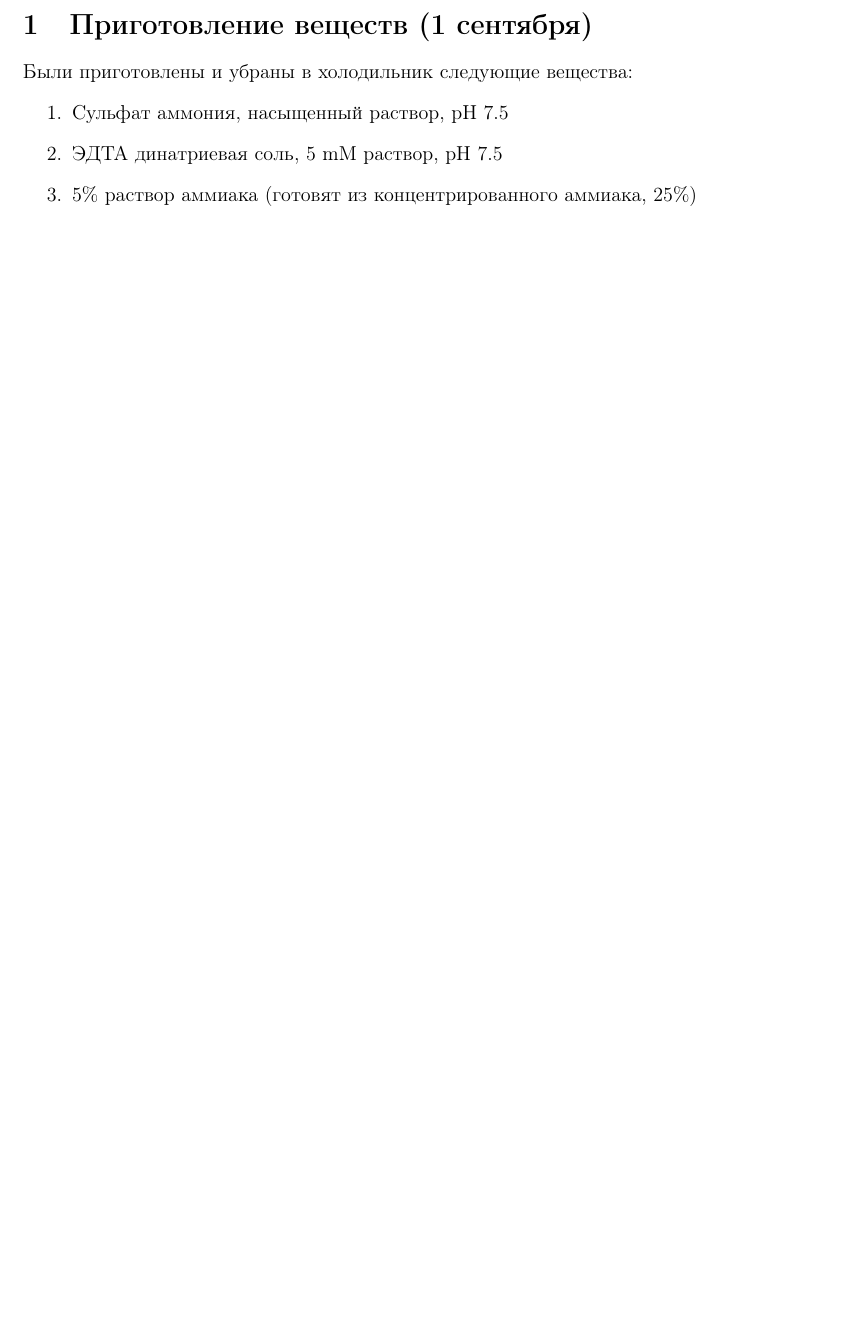
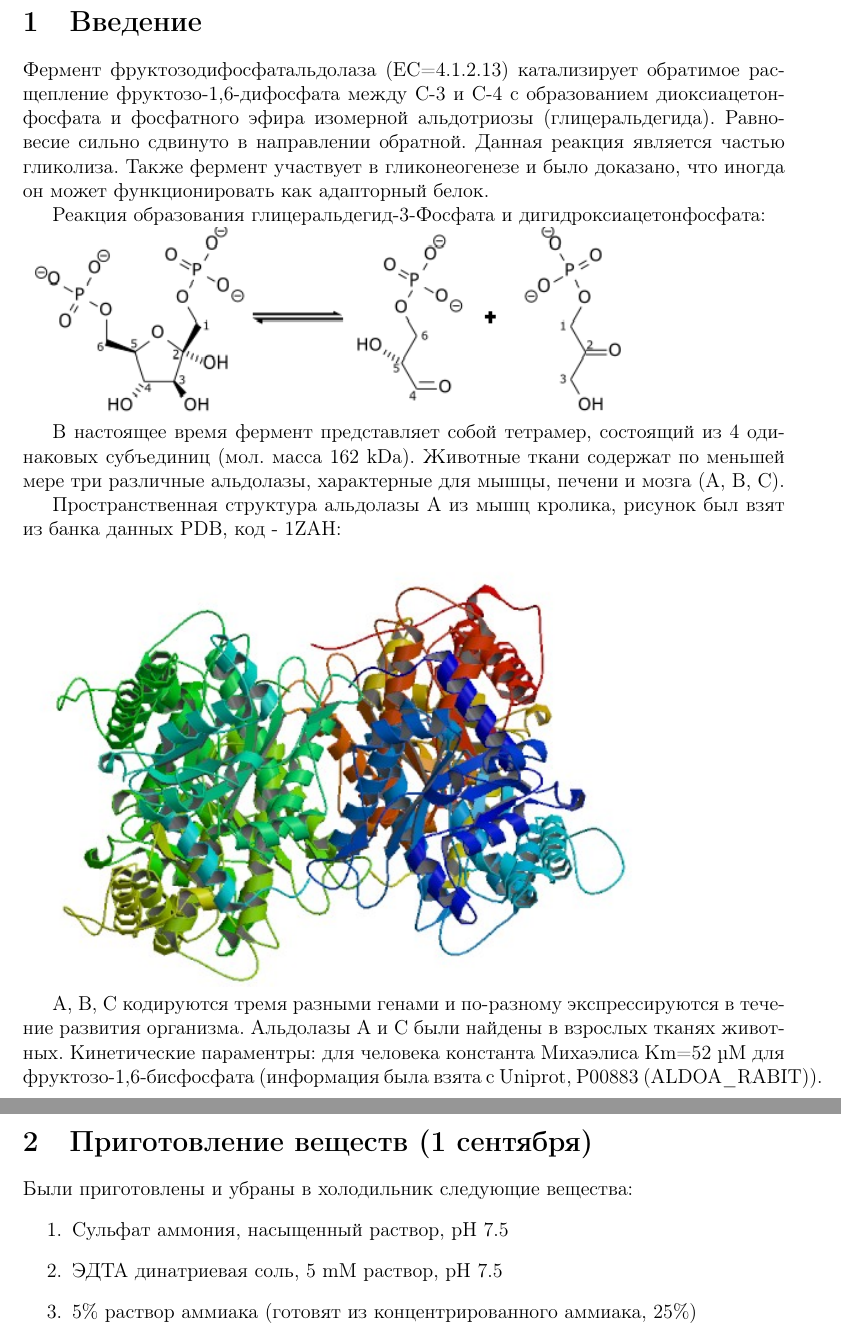
Before and after one commit to starius/enzymology-report-2011, a LaTeX document (all.tex, which reads intro.tex): part of page 3 of 11 before the commit and two parts of pages 3 and 4 of 12 after it, the two joined at a grey line, cut at the place of the change, the shorter picture padded with empty space. Compiled offline with pdfLaTeX.

Commit message:
add intro (by Garik)

```diff
--- /dev/null
+++ b/intro.tex
@@ -0,0 +1,21 @@
+\section{Введение}
+Фермент фруктозодифосфатальдолаза (EC=4.1.2.13) катализирует обратимое расщепление
+фруктозо-1,6-дифосфата между С-3 и С-4 с образованием диоксиацетонфосфата и фосфатного эфира
+изомерной альдотриозы (глицеральдегида). Равновесие сильно сдвинуто в направлении
+обратной. Данная реакция является частью гликолиза. Также фермент участвует в гликонеогенезе и
+было доказано, что иногда он может функционировать как адапторный белок.
+
+Реакция образования глицеральдегид-3-Фосфата и дигидроксиацетонфосфата:\\
+\includegraphics[width=0.8\linewidth]{intro-react}
+
+В настоящее время фермент представляет собой тетрамер, состоящий из 4 одинаковых субъединиц (мол.
+масса 162 kDa). Животные ткани содержат по меньшей мере три различные альдолазы, характерные для
+мышцы, печени и мозга (A, B, C).
+
+Пространственная структура альдолазы А из мышц кролика, рисунок был взят из банка данных PDB, код - 1ZAH:\\
+\includegraphics[width=0.8\linewidth]{intro-pdb}
+
+A, B, C кодируются тремя разными генами и по-разному экспрессируются в течение развития организма.
+Альдолазы А и С были найдены в взрослых тканях животных.
+Кинетические параментры: для человека константа Михаэлиса Km=52 µM  для фруктозо-1,6-бисфосфата
+(информация была взята с Uniprot, P00883 (ALDOA\_RABIT)).
```
Also changed, not shown: all.tex (+1 -0 lines), img/intro-pdb.png (added), img/intro-react.png (added).
